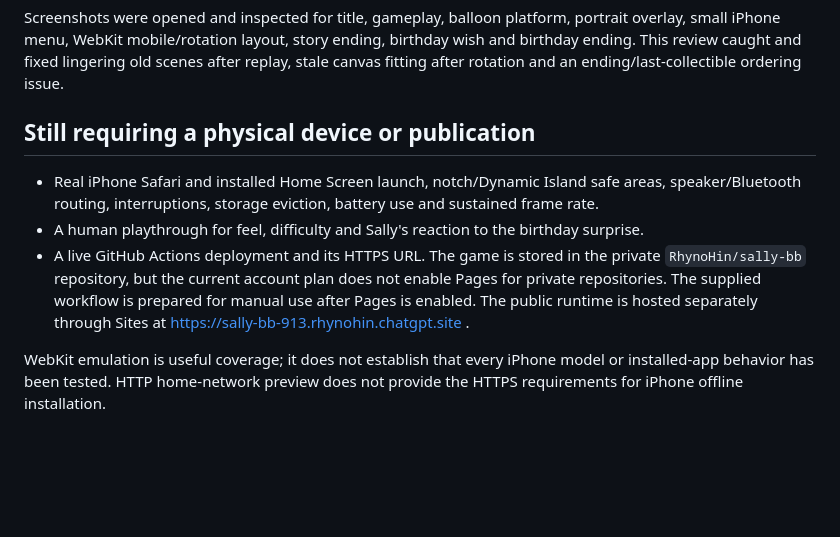
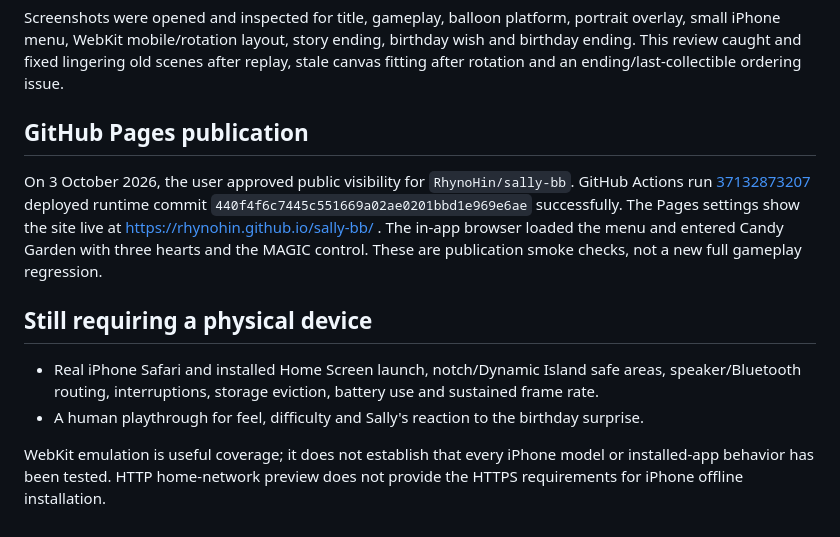
Before and after one commit to RhynoHin/sally-bb, a Markdown page: TESTING.md, the part around the change. Rendered like a GitHub page; blank space fills up the shorter version.

```diff
--- a/TESTING.md
+++ b/TESTING.md
@@ -34,10 +34,13 @@ Separately, an automated controller used **only direction, jump and Heart Rattle
 
 Screenshots were opened and inspected for title, gameplay, balloon platform, portrait overlay, small iPhone menu, WebKit mobile/rotation layout, story ending, birthday wish and birthday ending. This review caught and fixed lingering old scenes after replay, stale canvas fitting after rotation and an ending/last-collectible ordering issue.
 
-## Still requiring a physical device or publication
+## GitHub Pages publication
+
+On 3 October 2026, the user approved public visibility for `RhynoHin/sally-bb`. GitHub Actions run [37132873207](https://github.com/RhynoHin/sally-bb/actions/runs/37132873207) deployed runtime commit `440f4f6c7445c551669a02ae0201bbd1e969e6ae` successfully. The Pages settings show the site live at https://rhynohin.github.io/sally-bb/ . The in-app browser loaded the menu and entered Candy Garden with three hearts and the MAGIC control. These are publication smoke checks, not a new full gameplay regression.
+
+## Still requiring a physical device
 
 - Real iPhone Safari and installed Home Screen launch, notch/Dynamic Island safe areas, speaker/Bluetooth routing, interruptions, storage eviction, battery use and sustained frame rate.
 - A human playthrough for feel, difficulty and Sally's reaction to the birthday surprise.
-- A live GitHub Actions deployment and its HTTPS URL. The game is stored in the private `RhynoHin/sally-bb` repository, but the current account plan does not enable Pages for private repositories. The supplied workflow is prepared for manual use after Pages is enabled. The public runtime is hosted separately through Sites at https://sally-bb-913.rhynohin.chatgpt.site .
 
 WebKit emulation is useful coverage; it does not establish that every iPhone model or installed-app behavior has been tested. HTTP home-network preview does not provide the HTTPS requirements for iPhone offline installation.
```
Also changed, not shown: README.md (+3 -3 lines).
